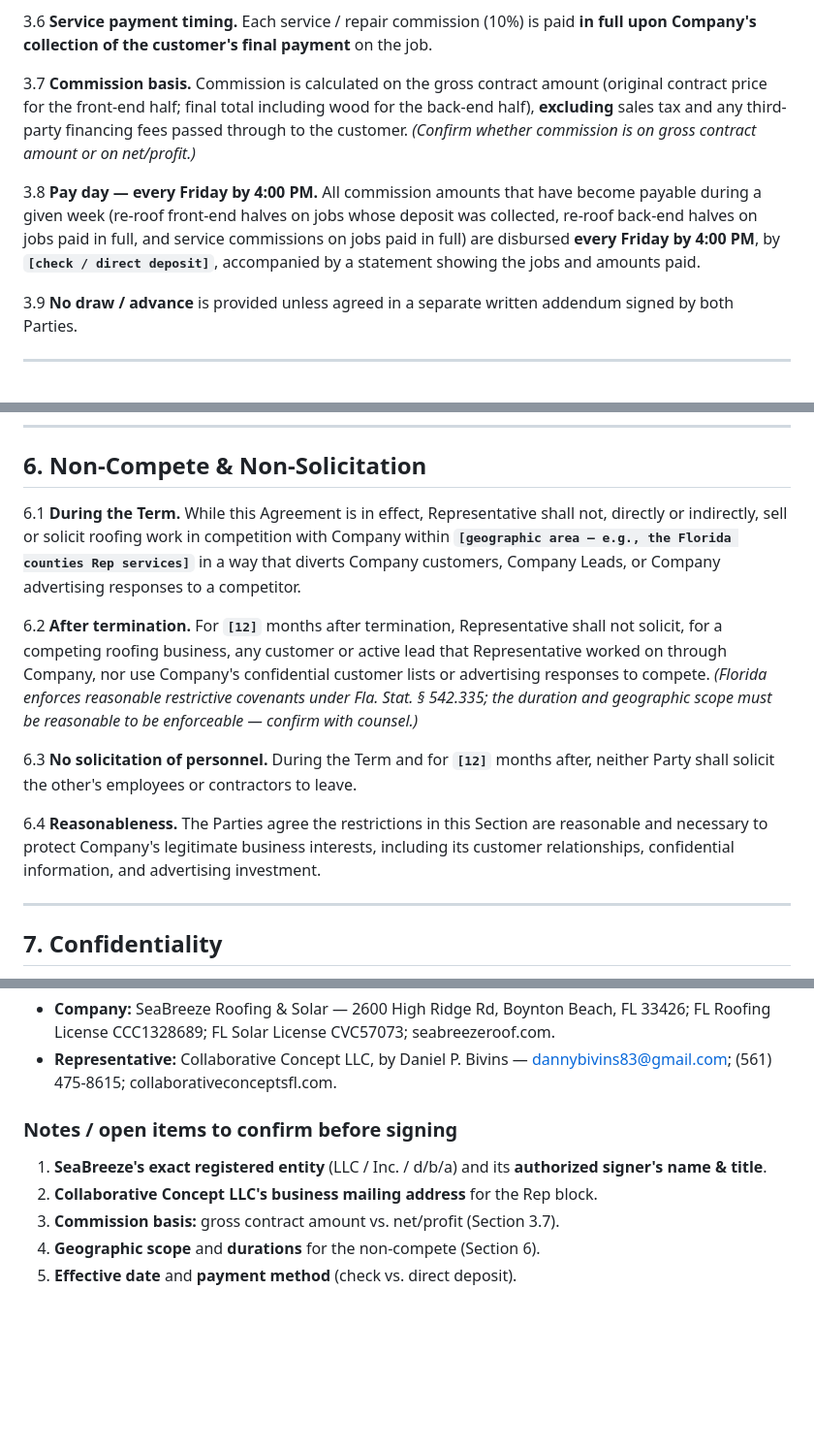
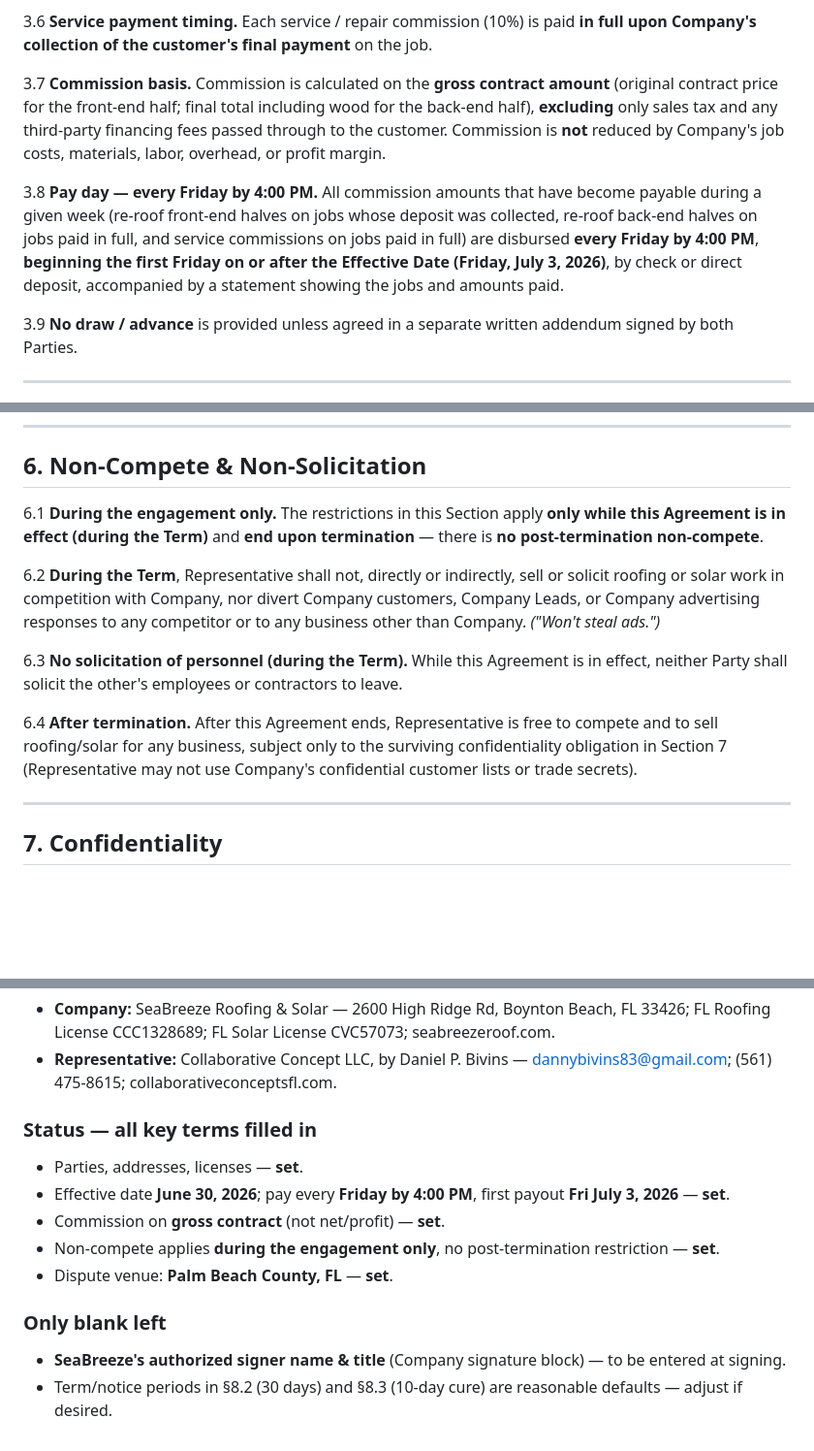
Before and after one commit to dannybivins83-blip/collaborativeconcepts, a Markdown page: _contracts/seabreeze-collaborative-concept-sales-rep-agreement.md, 3 parts joined by grey strips. Shown at 97% size. Rendered like a GitHub page; blank space fills up the shorter version.

Commit message:
Fill in final terms: addresses, gross-contract basis, during-term non-compete, Friday pay
- Effective date June 30, 2026; commissions paid every Friday by 4 PM,
  first payout Fri July 3, 2026; by check or direct deposit
- Rep address: Collaborative Concept LLC, 513 W Drew St, Lantana FL 33462
- Commission on gross contract amount (not net/profit)
- Non-compete limited to during the engagement only; no post-term
  restriction; survival clause and dispute venue (Palm Beach County) updated

Co-Authored-By: Claude Opus 4.8 <noreply@anthropic.com>
Claude-Session: https://claude.ai/code/session_01JKJzcLtmK5cMwWwCsveB3o

```diff
--- a/_contracts/seabreeze-collaborative-concept-sales-rep-agreement.md
+++ b/_contracts/seabreeze-collaborative-concept-sales-rep-agreement.md
@@ -110,15 +109,17 @@ Representative **handles the wood bills and material ordering** for re-roof jobs
 3.6 **Service payment timing.** Each service / repair commission (10%) is paid **in full
 upon Company's collection of the customer's final payment** on the job.
 
-3.7 **Commission basis.** Commission is calculated on the gross contract amount (original
-contract price for the front-end half; final total including wood for the back-end half),
-**excluding** sales tax and any third-party financing fees passed through to the customer.
-*(Confirm whether commission is on gross contract amount or on net/profit.)*
+3.7 **Commission basis.** Commission is calculated on the **gross contract amount**
+(original contract price for the front-end half; final total including wood for the
+back-end half), **excluding** only sales tax and any third-party financing fees passed
+through to the customer. Commission is **not** reduced by Company's job costs, materials,
+labor, overhead, or profit margin.
 
 3.8 **Pay day — every Friday by 4:00 PM.** All commission amounts that have become
 payable during a given week (re-roof front-end halves on jobs whose deposit was
 collected, re-roof back-end halves on jobs paid in full, and service commissions on jobs
-paid in full) are disbursed **every Friday by 4:00 PM**, by **`[check / direct deposit]`**,
+paid in full) are disbursed **every Friday by 4:00 PM**, **beginning the first Friday on
+or after the Effective Date (Friday, July 3, 2026)**, by check or direct deposit,
 accompanied by a statement showing the jobs and amounts paid.
 
 3.9 **No draw / advance** is provided unless agreed in a separate written addendum signed
@@ -171,24 +172,22 @@ fairly earned.
 
 ## 6. Non-Compete & Non-Solicitation
 
-6.1 **During the Term.** While this Agreement is in effect, Representative shall not,
-directly or indirectly, sell or solicit roofing work in competition with Company within
-**`[geographic area — e.g., the Florida counties Rep services]`** in a way that diverts
-Company customers, Company Leads, or Company advertising responses to a competitor.
+6.1 **During the engagement only.** The restrictions in this Section apply **only while
+this Agreement is in effect (during the Term)** and **end upon termination** — there is
+**no post-termination non-compete**.
 
-6.2 **After termination.** For **`[12]`** months after termination, Representative
-shall not solicit, for a competing roofing business, any customer or active lead that
-Representative worked on through Company, nor use Company's confidential customer lists
-or advertising responses to compete. *(Florida enforces reasonable restrictive covenants
-under Fla. Stat. § 542.335; the duration and geographic scope must be reasonable to be
-enforceable — confirm with counsel.)*
+6.2 **During the Term**, Representative shall not, directly or indirectly, sell or
+solicit roofing or solar work in competition with Company, nor divert Company customers,
+Company Leads, or Company advertising responses to any competitor or to any business
+other than Company. *("Won't steal ads.")*
 
-6.3 **No solicitation of personnel.** During the Term and for **`[12]`** months
-after, neither Party shall solicit the other's employees or contractors to leave.
+6.3 **No solicitation of personnel (during the Term).** While this Agreement is in
+effect, neither Party shall solicit the other's employees or contractors to leave.
 
-6.4 **Reasonableness.** The Parties agree the restrictions in this Section are
-reasonable and necessary to protect Company's legitimate business interests, including
-its customer relationships, confidential information, and advertising investment.
+6.4 **After termination.** After this Agreement ends, Representative is free to compete
+and to sell roofing/solar for any business, subject only to the surviving
+confidentiality obligation in Section 7 (Representative may not use Company's confidential
+customer lists or trade secrets).
 
 ---
 
@@ -287,9 +285,13 @@ Title: **`[Managing Member / Owner]`**
 - **Company:** SeaBreeze Roofing & Solar — 2600 High Ridge Rd, Boynton Beach, FL 33426; FL Roofing License CCC1328689; FL Solar License CVC57073; seabreezeroof.com.
 - **Representative:** Collaborative Concept LLC, by Daniel P. Bivins — dannybivins83@gmail.com; (561) 475-8615; collaborativeconceptsfl.com.
 
-### Notes / open items to confirm before signing
-1. **SeaBreeze's exact registered entity** (LLC / Inc. / d/b/a) and its **authorized signer's name & title**.
-2. **Collaborative Concept LLC's business mailing address** for the Rep block.
-3. **Commission basis:** gross contract amount vs. net/profit (Section 3.7).
-4. **Geographic scope** and **durations** for the non-compete (Section 6).
-5. **Effective date** and **payment method** (check vs. direct deposit).
+### Status — all key terms filled in
+- Parties, addresses, licenses — **set**.
+- Effective date **June 30, 2026**; pay every **Friday by 4:00 PM**, first payout **Fri July 3, 2026** — **set**.
+- Commission on **gross contract** (not net/profit) — **set**.
+- Non-compete applies **during the engagement only**, no post-termination restriction — **set**.
+- Dispute venue: **Palm Beach County, FL** — **set**.
+
+### Only blank left
+- **SeaBreeze's authorized signer name & title** (Company signature block) — to be entered at signing.
+- Term/notice periods in §8.2 (30 days) and §8.3 (10-day cure) are reasonable defaults — adjust if desired.
```
Also changed, not shown: other parts of _contracts/seabreeze-collaborative-concept-sales-rep-agreement.md (+7 -9 lines).
